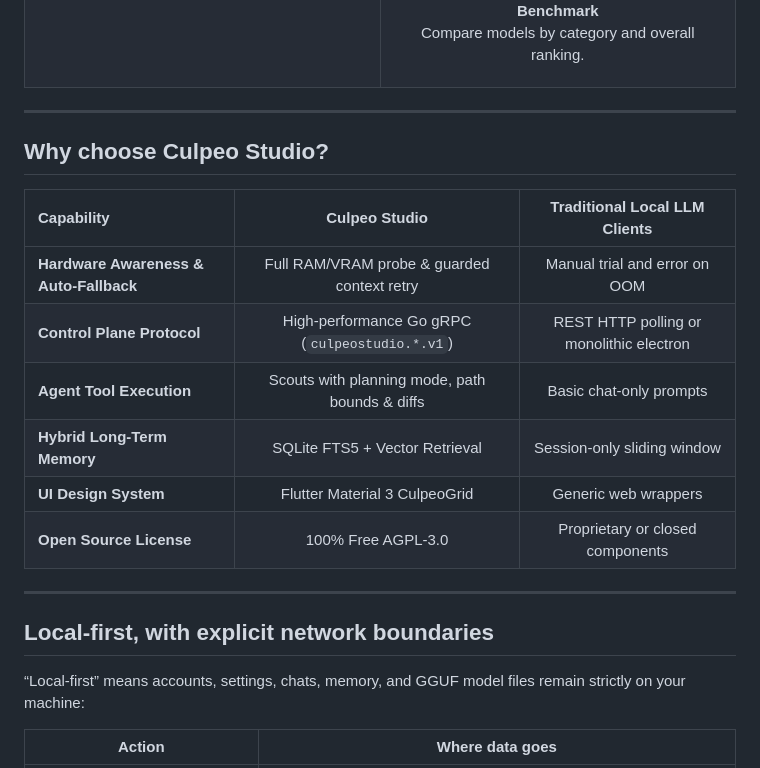
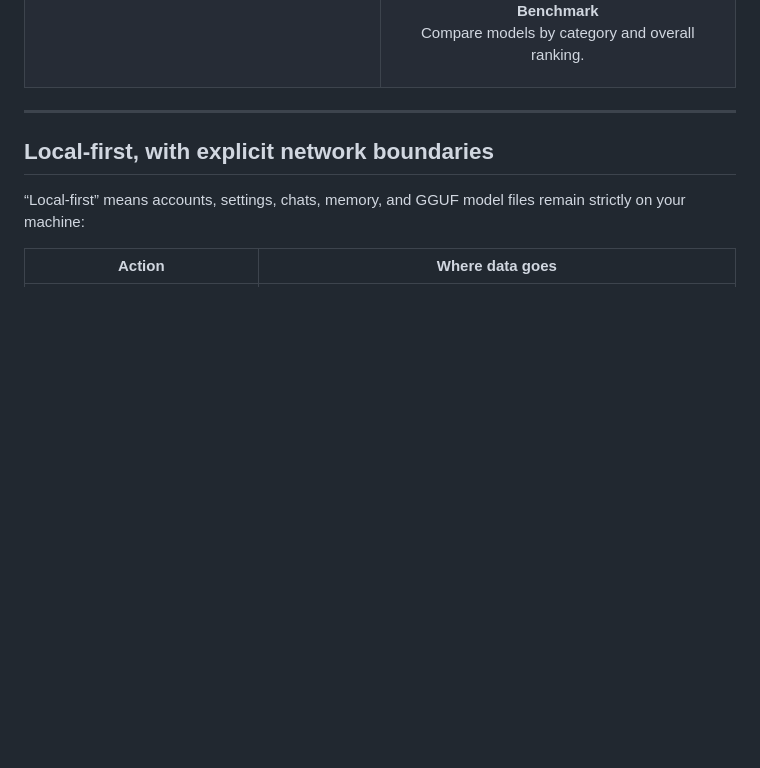
Before and after one commit to culpeostudio/Culpeostudio, a Markdown page: README.md, the part around the change. Rendered like a GitHub page; blank space fills up the shorter version.

Commit message:
Remove the "Why choose Culpeo Studio?" table
From README.md and de/README.md.

```diff
--- a/README.md
+++ b/README.md
@@ -142,19 +142,6 @@ The app is still in Phase 1 Beta. The main workflows are usable, while some modu
 
 ---
 
-## Why choose Culpeo Studio?
-
-| Capability | Culpeo Studio | Traditional Local LLM Clients |
-|:---|:---:|:---:|
-| **Hardware Awareness & Auto-Fallback** | Full RAM/VRAM probe & guarded context retry | Manual trial and error on OOM |
-| **Control Plane Protocol** | High-performance Go gRPC (`culpeostudio.*.v1`) | REST HTTP polling or monolithic electron |
-| **Agent Tool Execution** | Scouts with planning mode, path bounds & diffs | Basic chat-only prompts |
-| **Hybrid Long-Term Memory** | SQLite FTS5 + Vector Retrieval | Session-only sliding window |
-| **UI Design System** | Flutter Material 3 CulpeoGrid | Generic web wrappers |
-| **Open Source License** | 100% Free AGPL-3.0 | Proprietary or closed components |
-
----
-
 ## Local-first, with explicit network boundaries
 
 “Local-first” means accounts, settings, chats, memory, and GGUF model files remain strictly on your machine:
```
Also changed, not shown: de/README.md (+0 -13 lines).
